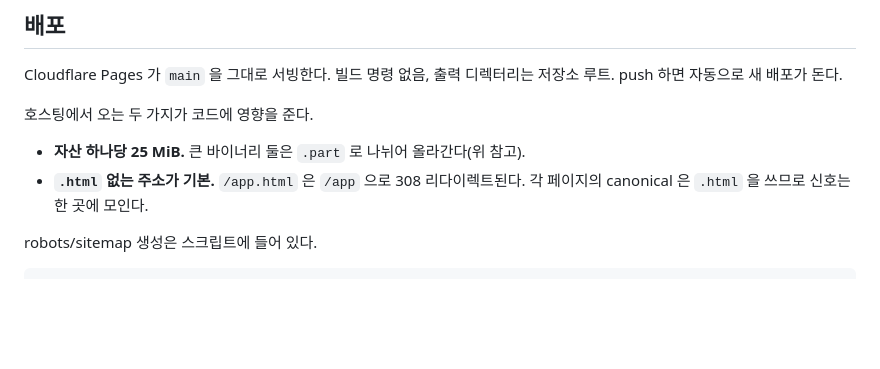
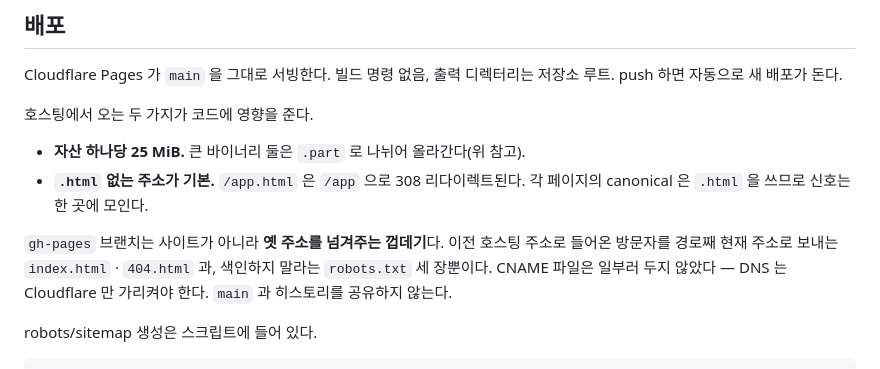
Before and after one commit to parkman00771188/wel, a Markdown page: README.md, the part around the change. GitHub-like rendering; blank space fills up the shorter version.

Commit message:
[CF-Pages-Skip] Note the gh-pages forwarding branch
Turning Pages off during the Cloudflare move left every old bookmark on
GitHub's 404. The branch that fixes that is easy to mistake for a second
copy of the site, so say plainly what it is and why it carries no CNAME.

Co-Authored-By: Claude Opus 5 (1M context) <noreply@anthropic.com>

````diff
--- a/README.md
+++ b/README.md
@@ -138,6 +138,11 @@ Cloudflare Pages 가 `main` 을 그대로 서빙한다. 빌드 명령 없음,
 - **`.html` 없는 주소가 기본.** `/app.html` 은 `/app` 으로 308 리다이렉트된다.
   각 페이지의 canonical 은 `.html` 을 쓰므로 신호는 한 곳에 모인다.
 
+`gh-pages` 브랜치는 사이트가 아니라 **옛 주소를 넘겨주는 껍데기**다. 이전 호스팅
+주소로 들어온 방문자를 경로째 현재 주소로 보내는 `index.html` · `404.html` 과,
+색인하지 말라는 `robots.txt` 세 장뿐이다. CNAME 파일은 일부러 두지 않았다 —
+DNS 는 Cloudflare 만 가리켜야 한다. `main` 과 히스토리를 공유하지 않는다.
+
 robots/sitemap 생성은 스크립트에 들어 있다.
 
 ```
````
